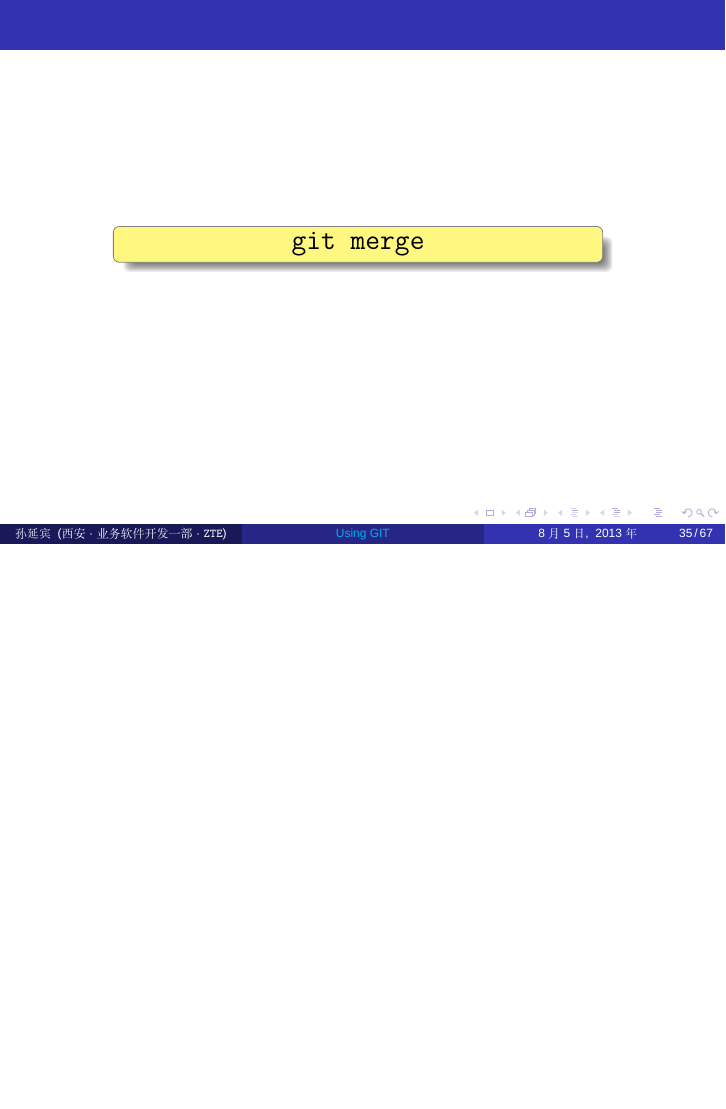
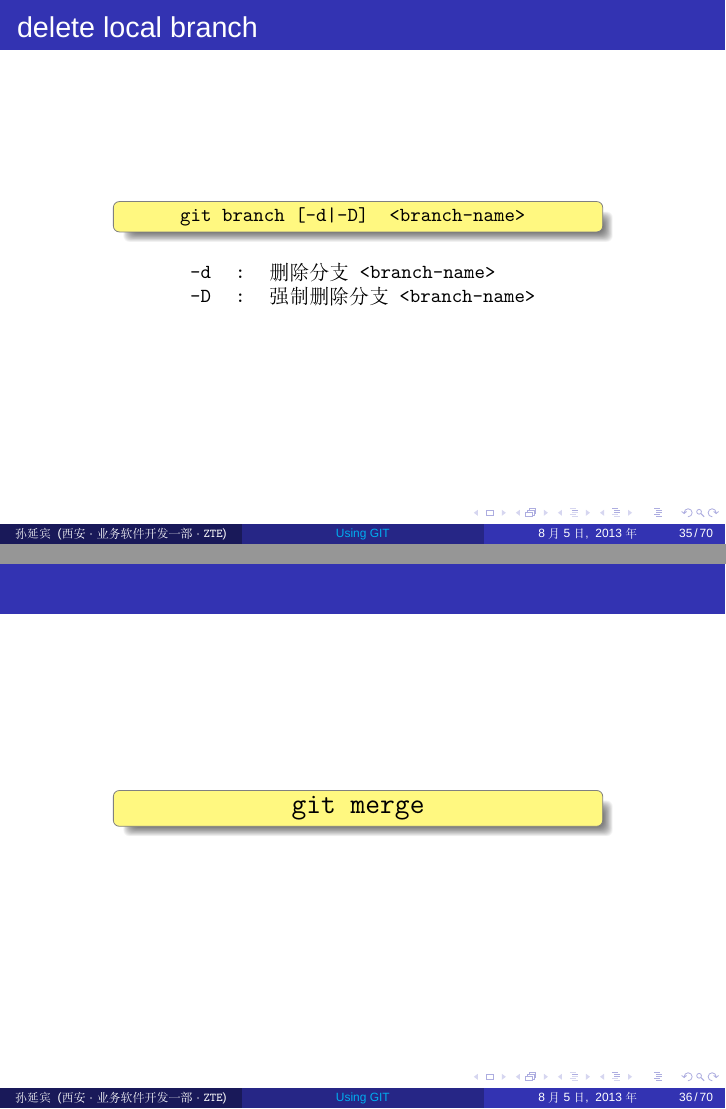
Before and after one commit to ybin/tex, LaTeX slides (beamer_temple/using_git/using_git.tex, which reads beamer_temple/using_git/tikz_template.tex): page 44 of 76 before the commit and pages 44 and 45 of 79 after it, the two joined at a grey line, the shorter picture padded with empty space. Compiled offline with XeLaTeX; a missing font is replaced by an installed copy or a similar font.

Commit message:
add merge, rebase. first draft.

```diff
--- a/beamer_temple/using_git/tikz_template.tex
+++ b/beamer_temple/using_git/tikz_template.tex
@@ -4,7 +4,7 @@
 \colorlet{BRANCHCOLOR}{blue!50}
 \colorlet{WORKCOLOR}{gray!50}
 \colorlet{INDEXCOLOR}{cyan!50}
-\colorlet{COMMITCOLOR}{green!50}
+\colorlet{COMMITCOLOR}{green}
 
 \usepackage{tikz}
 \usetikzlibrary{shapes,arrows,positioning,calc,backgrounds,matrix,fit,decorations.pathreplacing}
@@ -13,7 +13,7 @@
     rectangle, rounded corners=2pt, draw, thick,
     fill=#1,
     minimum height=15pt,
-    minimum width=1.4cm,
+    minimum width=1.5cm,
     inner sep=1pt
   },
   commit-style/.style = {
@@ -83,13 +83,13 @@
         edge [#3, BRANCHCOLOR] (#4);
 }
 \def\createHead direct:#1 to:#2;{
-  \node [head-style, #1=0cm of #2] (head) {HEAD};
+  \node [head-style, #1=0cm of #2] (head) {\displayName HEAD};
 }
 \def\createIndex to:#1;{
-  \node [index-style, below=2\commitDistance of #1] (index) {Index};
+  \node [index-style, below=2\commitDistance of #1] (index) {\displayName Index};
 }
 \def\createWork to:#1;{
-  \node [work-style, below=2\commitDistance of #1] (work) {Work DIR};
+  \node [work-style, below=2\commitDistance of #1] (work) {\displayName Work DIR};
 }
 
 \newcommand\makeOutline{
--- a/beamer_temple/using_git/using_git.tex
+++ b/beamer_temple/using_git/using_git.tex
@@ -531,6 +531,19 @@
 \end{center}
 \end{frame}
 
+\begin{frame}{delete local branch}
+\gitcmd{\small
+  git branch [-d|-D] \surrounded{branch-name}
+}
+\begin{center}
+  \ttfamily\small
+  \begin{tabular}{rcl}
+    -d & : & 删除分支\surrounded{branch-name} \\
+    -D & : & 强制删除分支\surrounded{branch-name}
+  \end{tabular}
+\end{center}
+\end{frame}
+
 
 %%% branch operations
 \section[git merge]{git merge}
@@ -538,9 +551,47 @@
   \gitcmd{git merge}
 \end{frame}
 
-\begin{frame}{git merge}
+\begin{frame}{git merge - fast-forward}
 \begin{center}
-  \begin{tikzpicture}
+  \begin{tikzpicture}[main-style]
+    \makeOutline
+    \createBranch name:release display:{\displayName release} direct:above to:b;
+    \createBranch name:master display:{\displayName master} direct:below to:e;
+    \createHead direct:above to:release;
+
+    \createBranch name:releasenew display:{\displayName release} direct:above to:e;
+    \node [head-style, above=0cm of releasenew] (headnew) {\displayName HEAD};
+
+    \createIndex to:c;
+    \createWork to:index;
+
+    \path (release.north east) edge[bend left=15] node[cmd-style=above]{\commandName git merge master} (releasenew.north west);
+  \end{tikzpicture}
+\end{center}
+\end{frame}
+
+\begin{frame}{git merge - non-fast-forward}
+\begin{center}
+  \begin{tikzpicture}[main-style]
+      \node[right] (dumy) at (0,0) {\dots};
+      \createCommit name:a display:{\displayName A} direct:right to:dumy;
+      \createCommit name:b display:{\displayName B} direct:right to:a;
+      \createCommit name:c display:{\displayName C} direct:right to:b;
+      \createCommit name:d display:{\displayName D} direct:right to:c;
+      \createCommit name:e display:{\displayName E} direct:right to:d;
+      \createCommit name:f display:{\displayName C'} direct:above to:b;
+      \createCommit name:g display:{\displayName D'} direct:right to:f;
+
+      \path (e.north west) edge[COMMITCOLOR] (g.east);
+
+      \createBranch name:master display:{\displayName master} direct:below to:d;
+      \node [head-style, below=0cm of master] (head) {\displayName HEAD};
+      \createBranch name:masternew display:{\displayName master} direct:below to:e;
+      \node [head-style, below=0cm of masternew] (headnew) {\displayName HEAD};
+      \path (master.south east) edge[bend right=30] (masternew.south west);
+
+      \createBranch name:bugfix display:{\displayName bugfix} direct:above to:g;
+      \node at ([yshift=0.6cm]bugfix.north west) {\displayName git merge bugfix};
 
   \end{tikzpicture}
 \end{center}
```
Also changed, not shown: beamer_temple/using_git/using_git.tex (27 more changed lines), 1 other file.
